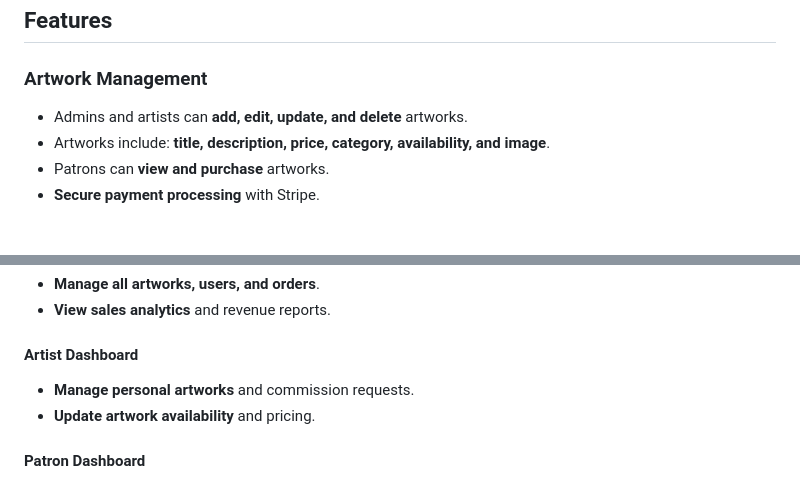
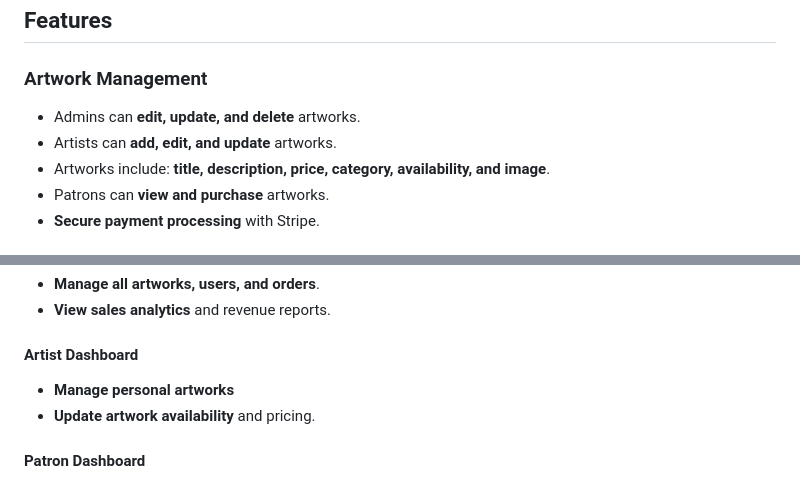
Before and after one commit to boatesj/Artorium, a Markdown page: README.md, 2 parts joined by grey strips. GitHub-like rendering.

Commit message:
Update: README text

```diff
--- a/README.md
+++ b/README.md
@@ -66,7 +66,8 @@ By combining tradition with digital innovation, Artorium redefines the way peopl
 ## Features
 
 ### Artwork Management
-- Admins and artists can **add, edit, update, and delete** artworks.
+- Admins can **edit, update, and delete** artworks.
+- Artists can **add, edit, and update** artworks.
 - Artworks include: **title, description, price, category, availability, and image**.
 - Patrons can **view and purchase** artworks.
 - **Secure payment processing** with Stripe.
@@ -292,7 +293,7 @@ This feature allows users to:
 - **View sales analytics** and revenue reports.
 
 #### **Artist Dashboard**
-- **Manage personal artworks** and commission requests.
+- **Manage personal artworks**
 - **Update artwork availability** and pricing.
 
 #### **Patron Dashboard**
```
